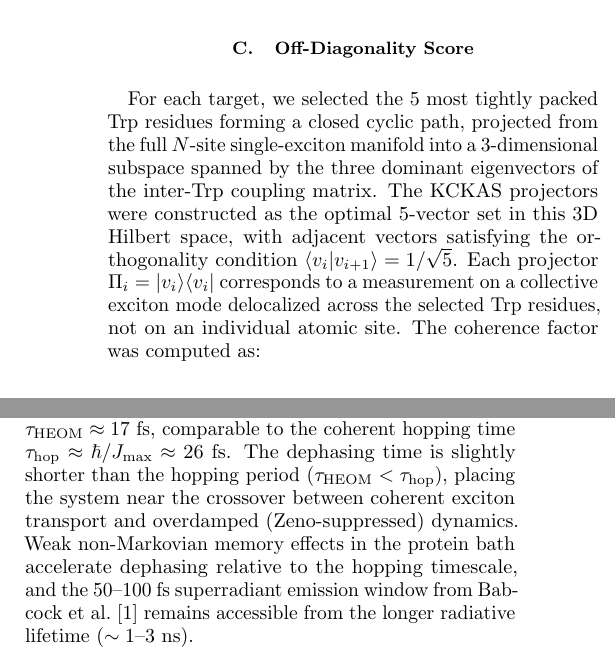
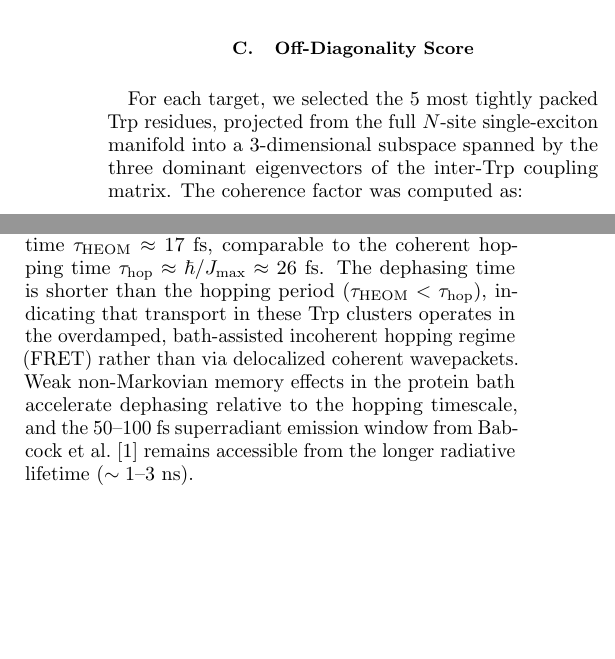
Before and after one commit to dhirajnitk/quantum-biology-research, a LaTeX paper (papers/p0_sub_tubulin/sub_tubular_quantum.tex): two parts of the columns of page 7 of 9, joined at a grey line, cut so that both start at the same text, the shorter picture padded with empty space. Compiled offline with pdfLaTeX.

Commit message:
Final refinements: remove KCKAS projector text, add Table 2 exclusion note, clarify overdamped FRET regime

```diff
--- a/papers/p0_sub_tubulin/sub_tubular_quantum.tex
+++ b/papers/p0_sub_tubulin/sub_tubular_quantum.tex
@@ -279,7 +279,7 @@ The quantum yield $QY = 0.21$ follows the measured value for Trp in polymerized
 
 \subsection{Off-Diagonality Score}
 
-For each target, we selected the 5 most tightly packed Trp residues forming a closed cyclic path, projected from the full $N$-site single-exciton manifold into a 3-dimensional subspace spanned by the three dominant eigenvectors of the inter-Trp coupling matrix. The KCKAS projectors were constructed as the optimal 5-vector set in this 3D Hilbert space, with adjacent vectors satisfying the orthogonality condition $\langle v_i | v_{i+1} \rangle = 1/\sqrt{5}$. Each projector $\Pi_i = |v_i\rangle\langle v_i|$ corresponds to a measurement on a collective exciton mode delocalized across the selected Trp residues, not on an individual atomic site. The coherence factor was computed as:
+For each target, we selected the 5 most tightly packed Trp residues, projected from the full $N$-site single-exciton manifold into a 3-dimensional subspace spanned by the three dominant eigenvectors of the inter-Trp coupling matrix. The coherence factor was computed as:
 
 \[
 F_{\mathrm{coh}} = \frac{\sum_{i\neq j} |H_{ij}|}{\sum_{i\neq j} |H_{ij}| + \sum_i |H_{ii}|}.
@@ -297,7 +297,7 @@ To cross-validate our methodology against independently published data, we appli
 
 \subsection{Hamiltonian Engine}
 
-The static PDB Hamiltonian $H_{\mathrm{PDB}}$ was constructed using $J_{ij} = J_0 (R_0/R_{ij})^3 / \sqrt{\varepsilon}$ with $J_0 = -80$~cm$^{-1}$, $R_0 = 10$~\AA, and site energies $E_i = 80(i-1) + \mathcal{N}(0, \sigma_E)$ cm$^{-1}$ with $\sigma_E = 30$~cm$^{-1}$. For the closest Trp pairs ($R \approx 5$--$8$~\AA), coupling strengths reach $J_{ij} \approx 150$--$300$~cm$^{-1}$, corresponding to an inter-site coherent hopping time $\tau_{\mathrm{hop}} \approx \hbar / J_{ij} \approx 18$--$35$~fs. This hopping timescale should be distinguished from the bath-induced dephasing time, which we compute separately via HEOM. The exciton population persists longer (the radiative lifetime of Trp in protein is $\sim 1$--$3$~ns~\cite{Lakowicz2006}), so the binary outcome (photon emitted or not) is determined on a separate, longer timescale. To verify that the Markovian Lindblad approximation captures the essential physics, we performed full non-Markovian Hierarchical Equations of Motion (HEOM) simulations on the KcsA Trp network at 310~K using an optimized single-bath Drude-Lorentz model ($\lambda = 35$~cm$^{-1}$, $\gamma_c = 53$~cm$^{-1}$, $N_k = 2$, $L_{\max} = 2$). Exponential fitting of the HEOM coherence trajectory yields a dephasing time $\tau_{\mathrm{HEOM}} \approx 17$~fs, comparable to the coherent hopping time $\tau_{\mathrm{hop}} \approx \hbar / J_{\max} \approx 26$~fs. The dephasing time is slightly shorter than the hopping period ($\tau_{\mathrm{HEOM}} < \tau_{\mathrm{hop}}$), placing the system near the crossover between coherent exciton transport and overdamped (Zeno-suppressed) dynamics. Weak non-Markovian memory effects in the protein bath accelerate dephasing relative to the hopping timescale, and the $50$--$100$~fs superradiant emission window from Babcock et al.~\cite{Babcock2024} remains accessible from the longer radiative lifetime ($\sim 1$--$3$~ns).
+The static PDB Hamiltonian $H_{\mathrm{PDB}}$ was constructed using $J_{ij} = J_0 (R_0/R_{ij})^3 / \sqrt{\varepsilon}$ with $J_0 = -80$~cm$^{-1}$, $R_0 = 10$~\AA, and site energies $E_i = 80(i-1) + \mathcal{N}(0, \sigma_E)$ cm$^{-1}$ with $\sigma_E = 30$~cm$^{-1}$. For the closest Trp pairs ($R \approx 5$--$8$~\AA), coupling strengths reach $J_{ij} \approx 150$--$300$~cm$^{-1}$, corresponding to an inter-site coherent hopping time $\tau_{\mathrm{hop}} \approx \hbar / J_{ij} \approx 18$--$35$~fs. This hopping timescale should be distinguished from the bath-induced dephasing time, which we compute separately via HEOM. The exciton population persists longer (the radiative lifetime of Trp in protein is $\sim 1$--$3$~ns~\cite{Lakowicz2006}), so the binary outcome (photon emitted or not) is determined on a separate, longer timescale. To verify that the Markovian Lindblad approximation captures the essential physics, we performed full non-Markovian Hierarchical Equations of Motion (HEOM) simulations on the KcsA Trp network at 310~K using an optimized single-bath Drude-Lorentz model ($\lambda = 35$~cm$^{-1}$, $\gamma_c = 53$~cm$^{-1}$, $N_k = 2$, $L_{\max} = 2$). Exponential fitting of the HEOM coherence trajectory yields a dephasing time $\tau_{\mathrm{HEOM}} \approx 17$~fs, comparable to the coherent hopping time $\tau_{\mathrm{hop}} \approx \hbar / J_{\max} \approx 26$~fs. The dephasing time is shorter than the hopping period ($\tau_{\mathrm{HEOM}} < \tau_{\mathrm{hop}}$), indicating that transport in these Trp clusters operates in the overdamped, bath-assisted incoherent hopping regime (FRET) rather than via delocalized coherent wavepackets. Weak non-Markovian memory effects in the protein bath accelerate dephasing relative to the hopping timescale, and the $50$--$100$~fs superradiant emission window from Babcock et al.~\cite{Babcock2024} remains accessible from the longer radiative lifetime ($\sim 1$--$3$~ns).
 
 \subsection{Data Availability}
 
```
Also changed, not shown: papers/p0_sub_tubulin/sub_tubular_quantum.pdf, papers/p0_sub_tubulin/sub_tubular_quantum.tex (2 more changed lines).
